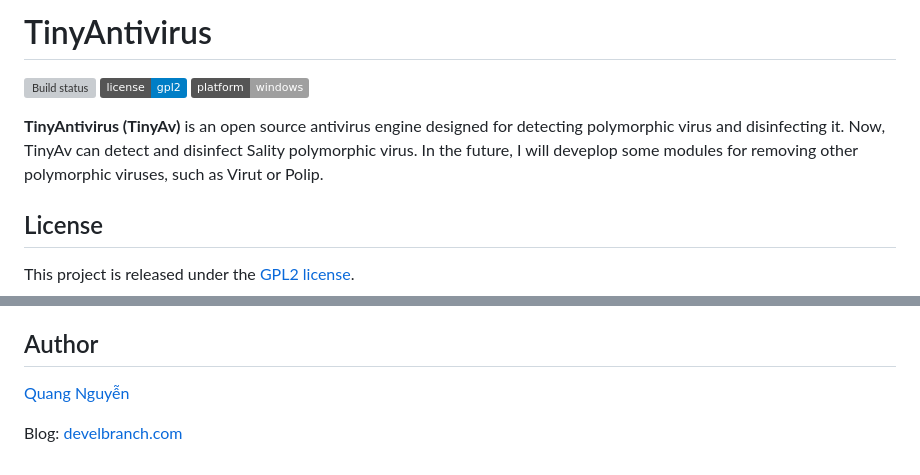
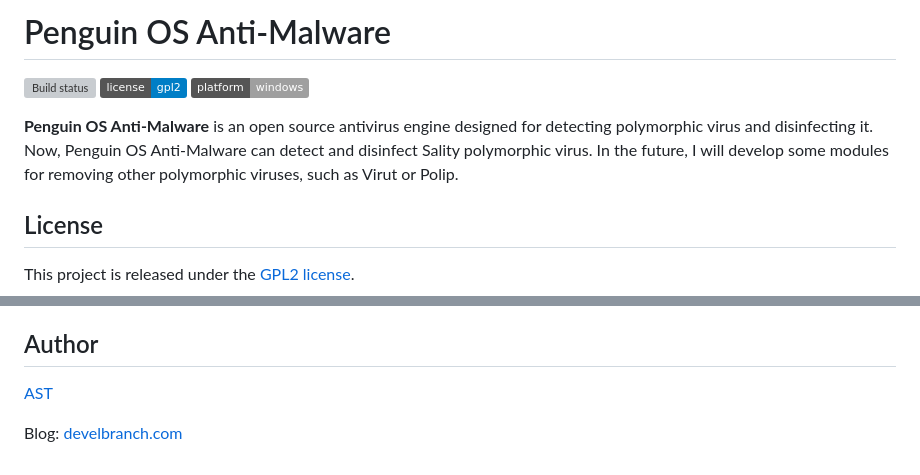
Before and after one commit to angelotrabuco2013/PenguinOS, a Markdown page: src/AntiMalware/README.md, 2 parts joined by grey strips. Drawn GitHub-style; badges without logos; grey boxes are pictures that could not be loaded.

```diff
--- a/src/AntiMalware/README.md
+++ b/src/AntiMalware/README.md
@@ -1,11 +1,11 @@
-TinyAntivirus
+Penguin OS Anti-Malware
 ==============
 
 [![Build status](https://ci.appveyor.com/api/projects/status/github/develbranch/TinyAntivirus?branch=master&svg=true)](https://ci.appveyor.com/project/quangnh89/TinyAntivirus/branch/master)
 [![License](https://img.shields.io/badge/license-gpl2-blue.svg)](LICENSE)
 ![Platform](https://img.shields.io/badge/platform-windows-lightgrey.svg)
 
-**TinyAntivirus (TinyAv)** is an open source antivirus engine designed for detecting polymorphic virus and disinfecting it. Now, TinyAv can detect and disinfect Sality polymorphic virus. In the future, I will deveplop some modules for removing other polymorphic viruses, such as Virut or Polip.
+**Penguin OS Anti-Malware** is an open source antivirus engine designed for detecting polymorphic virus and disinfecting it. Now, Penguin OS Anti-Malware can detect and disinfect Sality polymorphic virus. In the future, I will develop some modules for removing other polymorphic viruses, such as Virut or Polip.
 
 ## License
 
@@ -83,6 +83,6 @@ I have only one Sality sample to develop Sality killer module. I think there are
 
 ## Author
 
-[Quang Nguyễn](https://github.com/quangnh89)
+[AST](https://github.com/angelotrabuco2013)
 
 Blog: [develbranch.com](https://develbranch.com)
```
